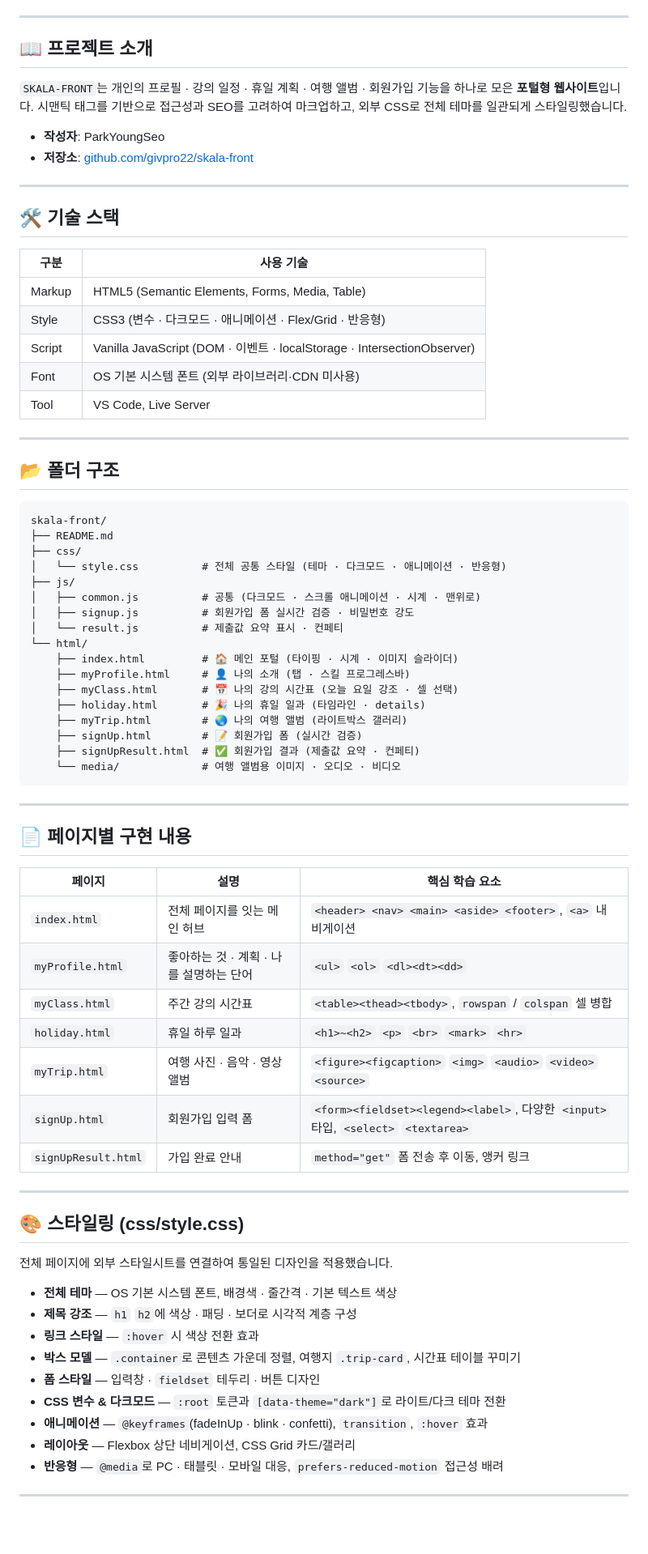
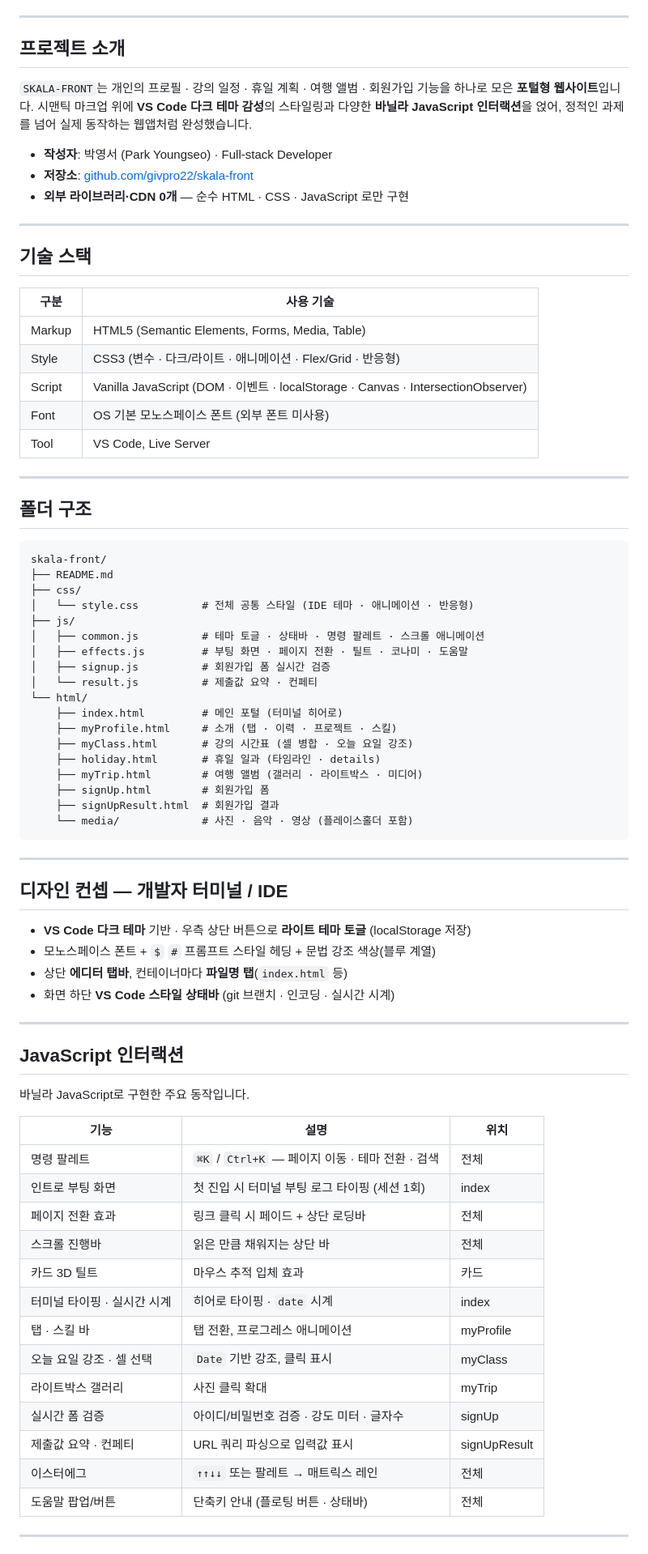
Before and after one commit to givpro22/skala-front, a Markdown page: README.md, the part around one of its changes. Shown at 81% size. Drawn GitHub-style; blank space fills up the shorter version.

Commit message:
docs: README를 IDE 컨셉·JS 인터랙션 반영해 전면 개정

````diff
--- a/README.md
+++ b/README.md
@@ -9,81 +10,84 @@
 
 ---
 
-## 📖 프로젝트 소개
+## 프로젝트 소개
 
 `SKALA-FRONT`는 개인의 프로필 · 강의 일정 · 휴일 계획 · 여행 앨범 · 회원가입 기능을
 하나로 모은 **포털형 웹사이트**입니다.
-시맨틱 태그를 기반으로 접근성과 SEO를 고려하여 마크업하고,
-외부 CSS로 전체 테마를 일관되게 스타일링했습니다.
+시맨틱 마크업 위에 **VS Code 다크 테마 감성**의 스타일링과 다양한 **바닐라 JavaScript
+인터랙션**을 얹어, 정적인 과제를 넘어 실제 동작하는 웹앱처럼 완성했습니다.
 
-- **작성자**: ParkYoungSeo
+- **작성자**: 박영서 (Park Youngseo) · Full-stack Developer
 - **저장소**: [github.com/givpro22/skala-front](https://github.com/givpro22/skala-front)
+- **외부 라이브러리·CDN 0개** — 순수 HTML · CSS · JavaScript 로만 구현
 
 ---
 
-## 🛠️ 기술 스택
+## 기술 스택
 
 | 구분 | 사용 기술 |
 |------|-----------|
 | Markup | HTML5 (Semantic Elements, Forms, Media, Table) |
-| Style | CSS3 (변수 · 다크모드 · 애니메이션 · Flex/Grid · 반응형) |
-| Script | Vanilla JavaScript (DOM · 이벤트 · localStorage · IntersectionObserver) |
-| Font | OS 기본 시스템 폰트 (외부 라이브러리·CDN 미사용) |
+| Style | CSS3 (변수 · 다크/라이트 · 애니메이션 · Flex/Grid · 반응형) |
+| Script | Vanilla JavaScript (DOM · 이벤트 · localStorage · Canvas · IntersectionObserver) |
+| Font | OS 기본 모노스페이스 폰트 (외부 폰트 미사용) |
 | Tool | VS Code, Live Server |
 
 ---
 
-## 📂 폴더 구조
+## 폴더 구조
 
 ```
 skala-front/
 ├── README.md
 ├── css/
-│   └── style.css          # 전체 공통 스타일 (테마 · 다크모드 · 애니메이션 · 반응형)
+│   └── style.css          # 전체 공통 스타일 (IDE 테마 · 애니메이션 · 반응형)
 ├── js/
-│   ├── common.js          # 공통 (다크모드 · 스크롤 애니메이션 · 시계 · 맨위로)
-│   ├── signup.js          # 회원가입 폼 실시간 검증 · 비밀번호 강도
-│   └── result.js          # 제출값 요약 표시 · 컨페티
+│   ├── common.js          # 테마 토글 · 상태바 · 명령 팔레트 · 스크롤 애니메이션
+│   ├── effects.js         # 부팅 화면 · 페이지 전환 · 틸트 · 코나미 · 도움말
+│   ├── signup.js          # 회원가입 폼 실시간 검증
+│   └── result.js          # 제출값 요약 · 컨페티
 └── html/
-    ├── index.html         # 🏠 메인 포털 (타이핑 · 시계 · 이미지 슬라이더)
-    ├── myProfile.html     # 👤 나의 소개 (탭 · 스킬 프로그레스바)
-    ├── myClass.html       # 📅 나의 강의 시간표 (오늘 요일 강조 · 셀 선택)
-    ├── holiday.html       # 🎉 나의 휴일 일과 (타임라인 · details)
-    ├── myTrip.html        # 🌏 나의 여행 앨범 (라이트박스 갤러리)
-    ├── signUp.html        # 📝 회원가입 폼 (실시간 검증)
-    ├── signUpResult.html  # ✅ 회원가입 결과 (제출값 요약 · 컨페티)
-    └── media/             # 여행 앨범용 이미지 · 오디오 · 비디오
+    ├── index.html         # 메인 포털 (터미널 히어로)
+    ├── myProfile.html     # 소개 (탭 · 이력 · 프로젝트 · 스킬)
+    ├── myClass.html       # 강의 시간표 (셀 병합 · 오늘 요일 강조)
+    ├── holiday.html       # 휴일 일과 (타임라인 · details)
+    ├── myTrip.html        # 여행 앨범 (갤러리 · 라이트박스 · 미디어)
+    ├── signUp.html        # 회원가입 폼
+    ├── signUpResult.html  # 회원가입 결과
+    └── media/             # 사진 · 음악 · 영상 (플레이스홀더 포함)
 ```
 
 ---
 
-## 📄 페이지별 구현 내용
+## 디자인 컨셉 — 개발자 터미널 / IDE
 
-| 페이지 | 설명 | 핵심 학습 요소 |
-|--------|------|----------------|
-| `index.html` | 전체 페이지를 잇는 메인 허브 | `<header> <nav> <main> <aside> <footer>`, `<a>` 내비게이션 |
-| `myProfile.html` | 좋아하는 것 · 계획 · 나를 설명하는 단어 | `<ul>` `<ol>` `<dl><dt><dd>` |
-| `myClass.html` | 주간 강의 시간표 | `<table><thead><tbody>`, `rowspan` / `colspan` 셀 병합 |
-| `holiday.html` | 휴일 하루 일과 | `<h1>~<h2>` `<p>` `<br>` `<mark>` `<hr>` |
-| `myTrip.html` | 여행 사진 · 음악 · 영상 앨범 | `<figure><figcaption>` `<img>` `<audio>` `<video>` `<source>` |
-| `signUp.html` | 회원가입 입력 폼 | `<form><fieldset><legend><label>`, 다양한 `<input>` 타입, `<select>` `<textarea>` |
-| `signUpResult.html` | 가입 완료 안내 | `method="get"` 폼 전송 후 이동, 앵커 링크 |
+- **VS Code 다크 테마** 기반 · 우측 상단 버튼으로 **라이트 테마 토글** (localStorage 저장)
+- 모노스페이스 폰트 + `$` `#` 프롬프트 스타일 헤딩 + 문법 강조 색상(블루 계열)
+- 상단 **에디터 탭바**, 컨테이너마다 **파일명 탭**(`index.html` 등)
+- 화면 하단 **VS Code 스타일 상태바** (git 브랜치 · 인코딩 · 실시간 시계)
 
 ---
 
-## 🎨 스타일링 (css/style.css)
+## JavaScript 인터랙션
 
-전체 페이지에 외부 스타일시트를 연결하여 통일된 디자인을 적용했습니다.
+바닐라 JavaScript로 구현한 주요 동작입니다.
 
-- **전체 테마** — OS 기본 시스템 폰트, 배경색 · 줄간격 · 기본 텍스트 색상
-- **제목 강조** — `h1` `h2`에 색상 · 패딩 · 보더로 시각적 계층 구성
-- **링크 스타일** — `:hover` 시 색상 전환 효과
-- **박스 모델** — `.container`로 콘텐츠 가운데 정렬, 여행지 `.trip-card`, 시간표 테이블 꾸미기
-- **폼 스타일** — 입력창 · `fieldset` 테두리 · 버튼 디자인
-- **CSS 변수 & 다크모드** — `:root` 토큰과 `[data-theme="dark"]`로 라이트/다크 테마 전환
-- **애니메이션** — `@keyframes`(fadeInUp · blink · confetti), `transition`, `:hover` 효과
-- **레이아웃** — Flexbox 상단 네비게이션, CSS Grid 카드/갤러리
-- **반응형** — `@media`로 PC · 태블릿 · 모바일 대응, `prefers-reduced-motion` 접근성 배려
+| 기능 | 설명 | 위치 |
+|------|------|------|
+| 명령 팔레트 | `⌘K` / `Ctrl+K` — 페이지 이동 · 테마 전환 · 검색 | 전체 |
+| 인트로 부팅 화면 | 첫 진입 시 터미널 부팅 로그 타이핑 (세션 1회) | index |
+| 페이지 전환 효과 | 링크 클릭 시 페이드 + 상단 로딩바 | 전체 |
+| 스크롤 진행바 | 읽은 만큼 채워지는 상단 바 | 전체 |
+| 카드 3D 틸트 | 마우스 추적 입체 효과 | 카드 |
+| 터미널 타이핑 · 실시간 시계 | 히어로 타이핑 · `date` 시계 | index |
+| 탭 · 스킬 바 | 탭 전환, 프로그레스 애니메이션 | myProfile |
+| 오늘 요일 강조 · 셀 선택 | `Date` 기반 강조, 클릭 표시 | myClass |
+| 라이트박스 갤러리 | 사진 클릭 확대 | myTrip |
+| 실시간 폼 검증 | 아이디/비밀번호 검증 · 강도 미터 · 글자수 | signUp |
+| 제출값 요약 · 컨페티 | URL 쿼리 파싱으로 입력값 표시 | signUpResult |
+| 이스터에그 | `↑↑↓↓` 또는 팔레트 → 매트릭스 레인 | 전체 |
+| 도움말 팝업/버튼 | 단축키 안내 (플로팅 버튼 · 상태바) | 전체 |
 
 ---
 
````
Also changed, not shown: other parts of README.md (+21 -24 lines).
